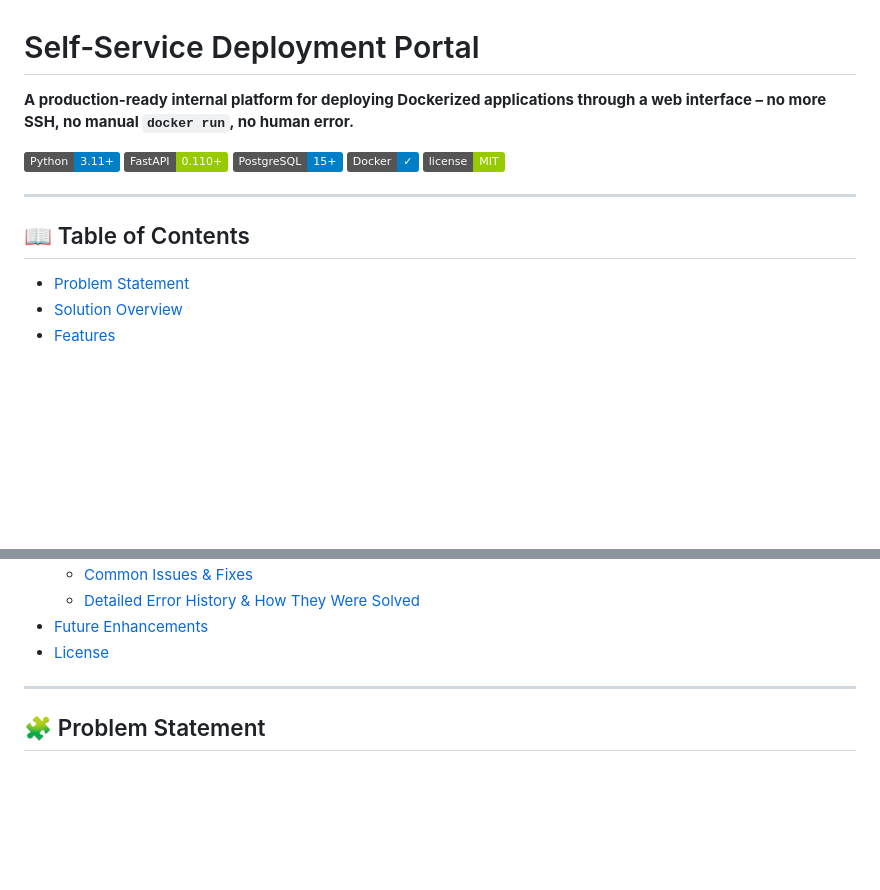
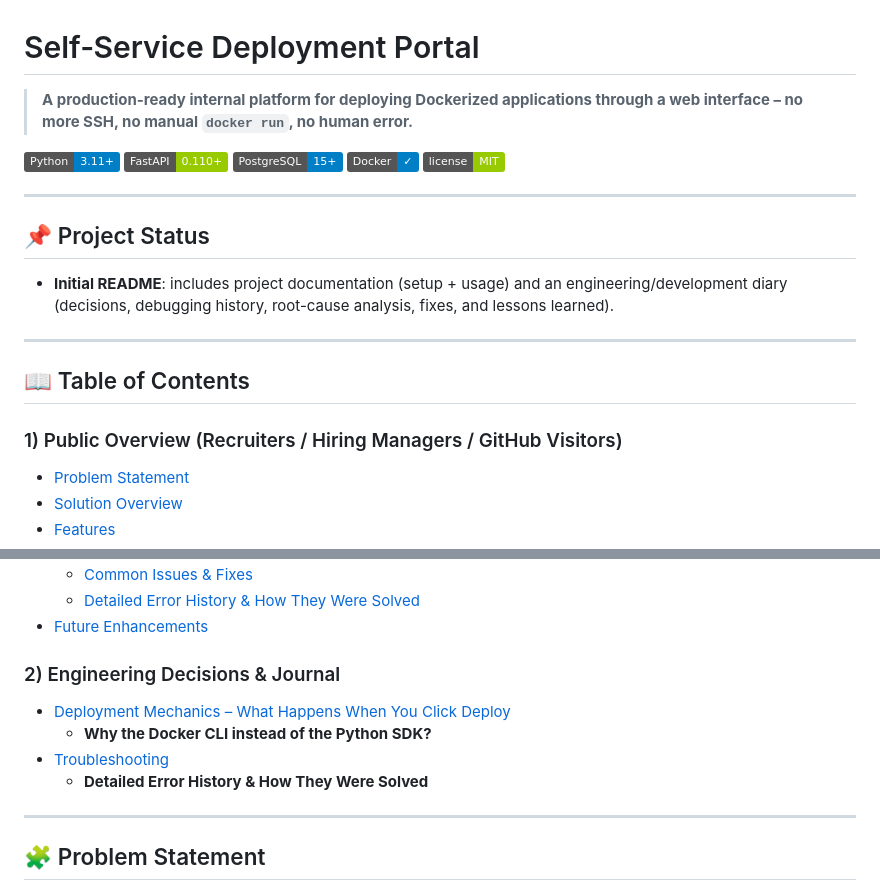
Before and after one commit to Guna-Asher/Self-Service-Deployment-Portal, a Markdown page: README.md, 2 parts joined by grey strips. Rendered like a GitHub page; badges without logos; blank space fills up the shorter version.

Commit message:
Update README with project status and engineering journal
Added project status section and engineering decisions journal to README.

```diff
--- a/README.md
+++ b/README.md
@@ -1,6 +1,6 @@
 # Self‑Service Deployment Portal
 
-**A production‑ready internal platform for deploying Dockerized applications through a web interface – no more SSH, no manual `docker run`, no human error.**
+> **A production‑ready internal platform for deploying Dockerized applications through a web interface – no more SSH, no manual `docker run`, no human error.**
 
 [![Python](https://img.shields.io/badge/Python-3.11+-blue.svg)](https://python.org)
 [![FastAPI](https://img.shields.io/badge/FastAPI-0.110+-green.svg)](https://fastapi.tiangolo.com)
@@ -10,7 +10,15 @@
 
 ---
 
+## 📌 Project Status
+
+- **Initial README**: includes project documentation (setup + usage) and an engineering/development diary (decisions, debugging history, root-cause analysis, fixes, and lessons learned).
+
+---
+
 ## 📖 Table of Contents
+
+### 1) Public Overview (Recruiters / Hiring Managers / GitHub Visitors)
 
 - [Problem Statement](#-problem-statement)
 - [Solution Overview](#-solution-overview)
@@ -40,7 +48,13 @@
   - [Common Issues & Fixes](#common-issues--fixes)
   - [Detailed Error History & How They Were Solved](#detailed-error-history--how-they-were-solved)
 - [Future Enhancements](#-future-enhancements)
-- [License](#-license)
+
+### 2) Engineering Decisions & Journal
+
+- [Deployment Mechanics – What Happens When You Click Deploy](#-deployment-mechanics--what-happens-when-you-click-deploy)
+  - **Why the Docker CLI instead of the Python SDK?**
+- [Troubleshooting](#-troubleshooting)
+  - **Detailed Error History & How They Were Solved**
 
 ---
 
```
Also changed, not shown: other parts of README.md (+2 -4 lines).
